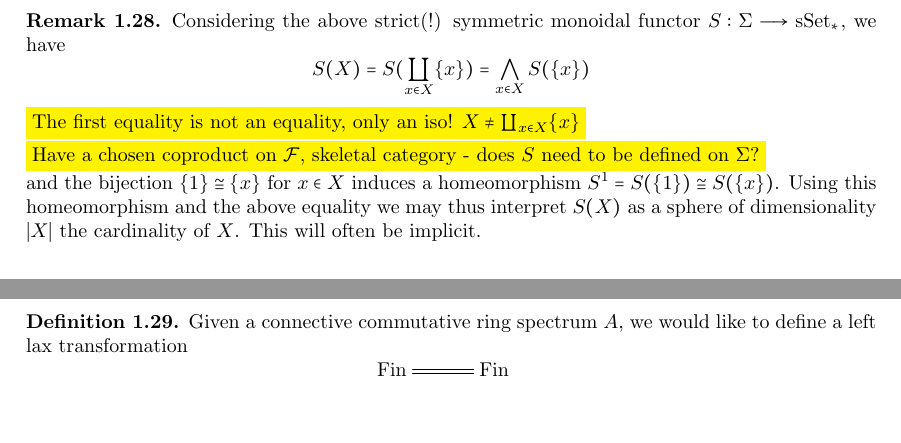
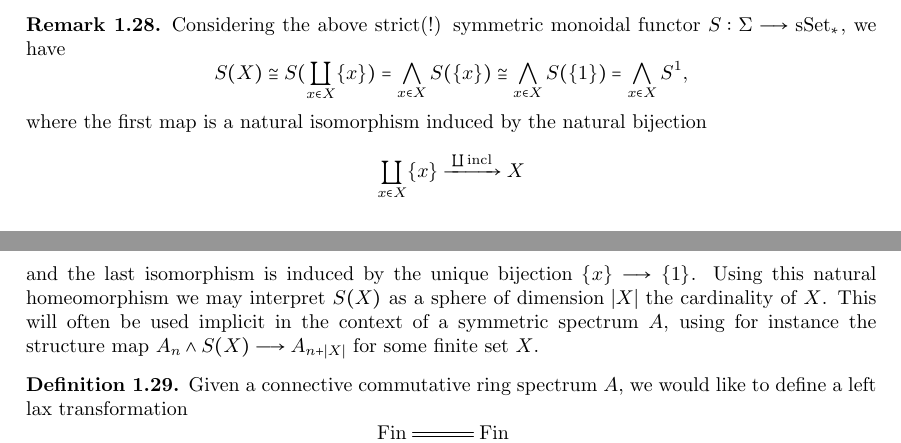
Before and after one commit to valentin-krasontovitsch/phd-thesis, a LaTeX thesis (phd_thesis_krasontovitsch.tex, which reads loday.tex): two parts of pages 12 and 13 of 15, joined at a grey line, cut so that both start at the same text, the shorter picture padded with empty space. Compiled offline with pdfLaTeX.

Commit message:
cleaned up remark about functor S and identification S(X) - S^{#X}

```diff
--- a/loday.tex
+++ b/loday.tex
@@ -978,11 +978,13 @@
     \begin{rem}\label{rem_notation_for_functor_S}
       Considering the above strict(!) symmetric monoidal functor $S: \Sigma \to \sS_*$, we have
       \begin{displaymath}
-        S(X) = S( \coprod_{x \in X} \{x\}) = \bigwedge_{x \in X} S(\{x\})
+        S(X) \cong S( \coprod_{x \in X} \{x\}) = \bigwedge_{x \in X} S(\{x\}) \cong \bigwedge_{x \in X} S(\{1\}) = \bigwedge_{x \in X} S^1,
       \end{displaymath}
-      \comm{The first equality is not an equality, only an iso! $X \neq \coprod_{x \in X} \{x\}$}\\
-      \comm{Have a chosen coproduct on $\cF$, skeletal category - does $S$ need to be defined on $\Sigma$?}\\
-      and the bijection $\{1\} \cong \{x\}$ for $x \in X$ induces a homeomorphism $S^1 = S(\{1\}) \cong S(\{x\})$. Using this homeomorphism and the above equality we may thus interpret $S(X)$ as a sphere of dimensionality $\abs{X}$ the cardinality of $X$. This will often be implicit.
+      where the first map is a natural isomorphism induced by the natural bijection
+      \begin{displaymath}
+        \coprod_{x \in X} \{ x \} \myrightarrow{\coprod \incl} X
+      \end{displaymath}
+      and the last isomorphism is induced by the unique bijection $\{x\} \to \{1\}$. Using this natural homeomorphism we may interpret $S(X)$ as a sphere of dimension $\abs{X}$ the cardinality of $X$. This will often be used implicit in the context of a symmetric spectrum $A$, using for instance the structure map $A_n \wedge S(X) \to A_{n + \abs{X}}$ for some finite set $X$.
     \end{rem}
 
     \begin{defn}\label{def_left_lax_transformation_A}
--- a/phd_thesis_krasontovitsch.tex
+++ b/phd_thesis_krasontovitsch.tex
@@ -184,6 +184,7 @@
   \newcommand{\map}{\operatorname{map}}
   \newcommand{\Ho}{\operatorname{Ho}}
   \newcommand{\im}{\operatorname{im}}
+  \newcommand{\incl}{\operatorname{incl}}
   \newcommand{\M}{\mathrm{M}}
   \newcommand{\Gl}{\operatorname{Gl}}
   \newcommand{\Id}{\mathrm{Id}}
```
